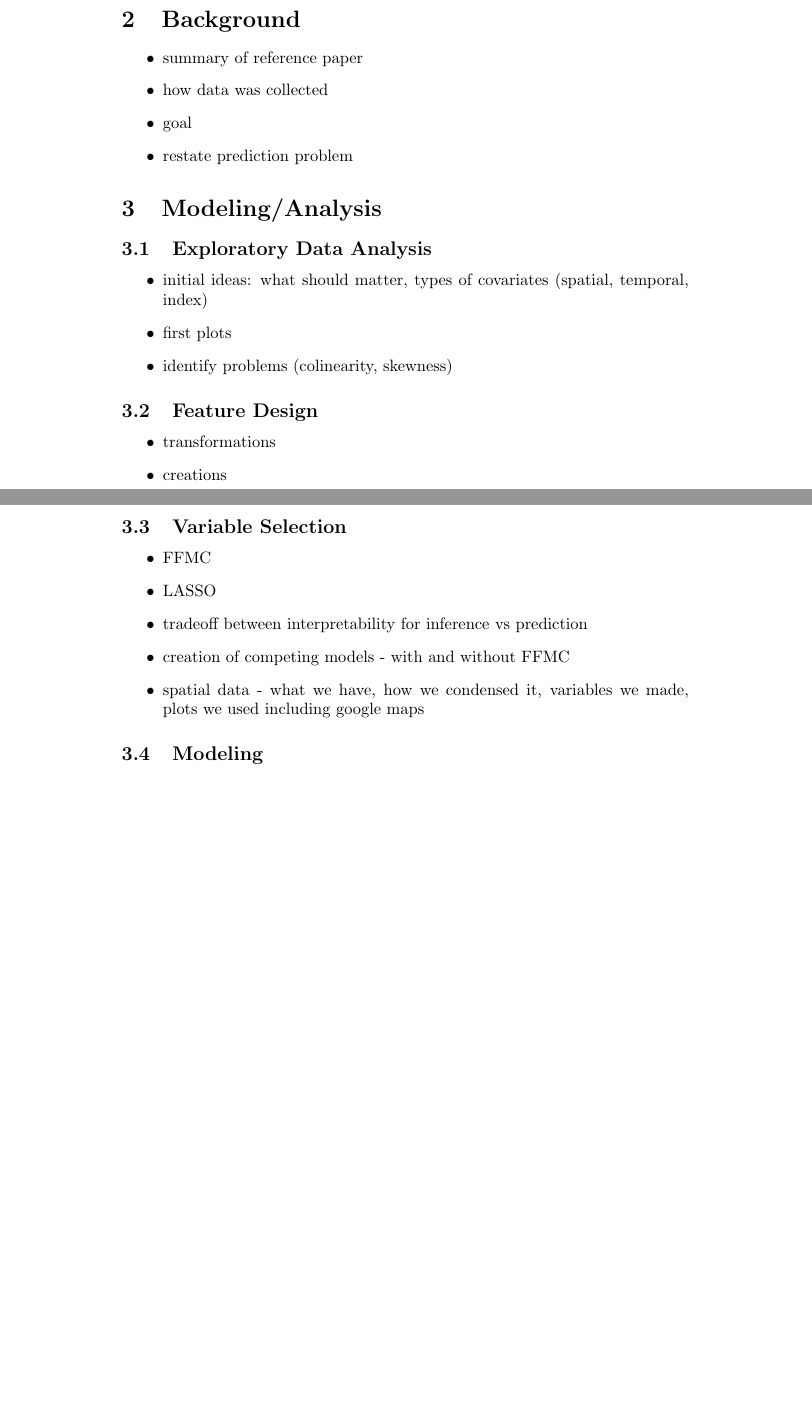
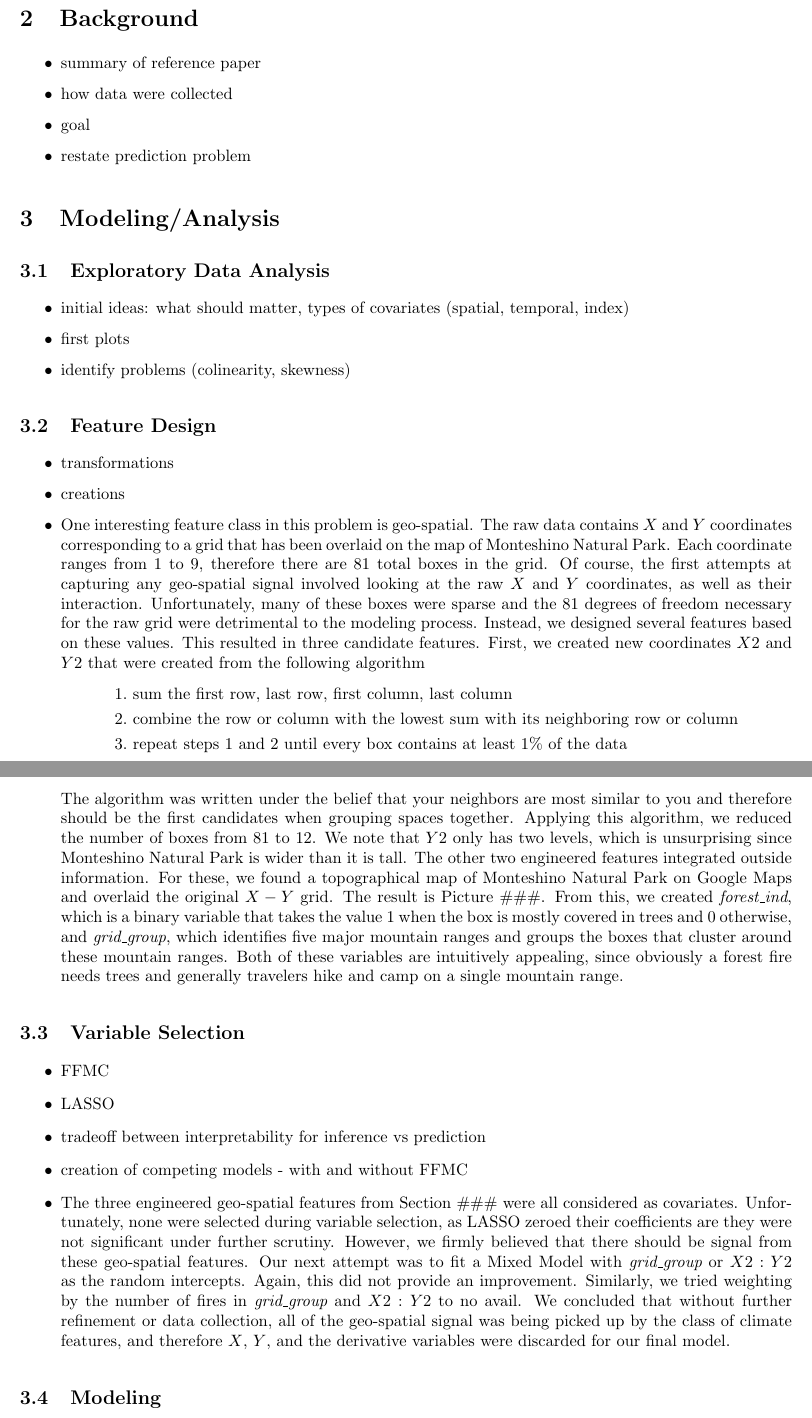
Before and after one commit to matthewrw/LM_Project, a LaTeX paper (report/report_outline.tex): two parts of pages 1 and 2 of 2 before the commit and two parts of pages 1 and 2 of 3 after it, joined at a grey line, cut so that both start at the same text, the shorter picture padded with empty space. Compiled offline with pdfLaTeX.

Commit message:
geo-spatial write-up

```diff
--- a/report/report_outline.tex
+++ b/report/report_outline.tex
@@ -1,4 +1,14 @@
 \documentclass{article}
+\usepackage[utf8]{inputenc}
+\usepackage{graphicx}
+\usepackage{amssymb, amsmath, amsthm}
+\usepackage{bbm}
+\usepackage{biblatex}
+\addbibresource{references.bib}
+\newcommand\numberthis{\addtocounter{equation}{1}\tag{\theequation}}
+\usepackage[margin=1in]{geometry}
+\parskip = 0.1in
+
 \begin{document}
 
 \begin{abstract}
@@ -22,7 +32,7 @@
 \begin{itemize}
 
 \item summary of reference paper
-\item how data was collected
+\item how data were collected
 \item goal
 \item restate prediction problem
 
@@ -46,6 +56,13 @@
 
 \item transformations
 \item creations
+\item One interesting feature class in this problem is geo-spatial. The raw data contains $X$ and $Y$ coordinates corresponding to a grid that has been overlaid on the map of Monteshino Natural Park. Each coordinate ranges from 1 to 9, therefore there are 81 total boxes in the grid. Of course, the first attempts at capturing any geo-spatial signal involved looking at the raw $X$ and $Y$ coordinates, as well as their interaction. Unfortunately, many of these boxes were sparse and the 81 degrees of freedom necessary for the raw grid were detrimental to the modeling process. Instead, we designed several features based on these values. This resulted in three candidate features. First, we created new coordinates $X2$ and $Y2$ that were created from the following algorithm
+\begin{align*}
+1&. \text{ sum the first row, last row, first column, last column} \\
+2&. \text{ combine the row or column with the lowest sum with its neighboring row or column} \\
+3&. \text{ repeat steps 1 and 2 until every box contains at least 1\% of the data}
+\end{align*}
+The algorithm was written under the belief that your neighbors are most similar to you and therefore should be the first candidates when grouping spaces together. Applying this algorithm, we reduced the number of boxes from 81 to 12. We note that $Y2$ only has two levels, which is unsurprising since Monteshino Natural Park is wider than it is tall. The other two engineered features integrated outside information. For these, we found a topographical map of Monteshino Natural Park on Google Maps and overlaid the original $X-Y$ grid.  The result is Picture \#\#\#. From this, we created $\textit{forest\_ind}$, which is a binary variable that takes the value 1 when the box is mostly covered in trees and 0 otherwise, and $\textit{grid\_group}$, which identifies five major mountain ranges and groups the boxes that cluster around these mountain ranges. Both of these variables are intuitively appealing, since obviously a forest fire needs trees and generally travelers hike and camp on a single mountain range.
 
 \end{itemize}
 
@@ -57,7 +74,7 @@
 \item LASSO
 \item tradeoff between interpretability for inference vs prediction
 \item creation of competing models - with and without FFMC
-\item spatial data - what we have, how we condensed it, variables we made, plots we used including google maps
+\item The three engineered geo-spatial features from Section \#\#\# were all considered as covariates. Unfortunately, none were selected during variable selection, as LASSO zeroed their coefficients are they were not significant under further scrutiny. However, we firmly believed that there should be signal from these geo-spatial features. Our next attempt was to fit a Mixed Model with $\textit{grid\_group}$ or $X2:Y2$ as the random intercepts. Again, this did not provide an improvement. Similarly, we tried weighting by the number of fires in $\textit{grid\_group}$ and $X2:Y2$ to no avail. We concluded that without further refinement or data collection, all of the geo-spatial signal was being picked up by the class of climate features, and therefore $X$, $Y$, and the derivative variables were discarded for our final model.
 
 \end{itemize}
 
```
Also changed, not shown: report/report_outline.pdf.
